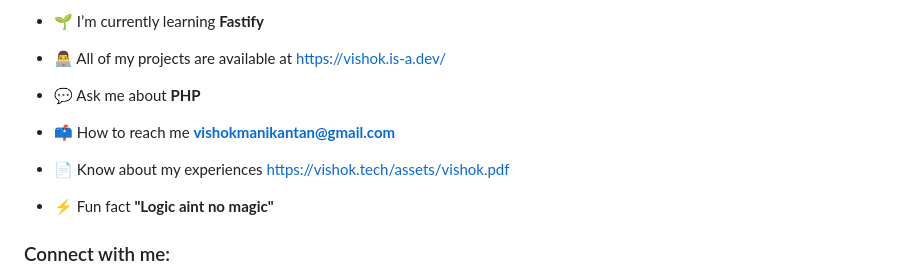
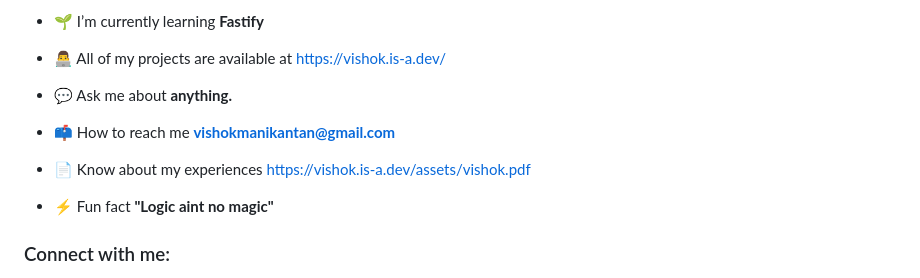
Before and after one commit to mvishok/mvishok, a Markdown page: README.md, the part around the change. Drawn GitHub-style.

```diff
--- a/README.md
+++ b/README.md
@@ -13,11 +13,11 @@
 
 - 👨‍💻 All of my projects are available at [https://vishok.is-a.dev/](https://vishok.is-a.dev/)
 
-- 💬 Ask me about **PHP**
+- 💬 Ask me about **anything.**
 
 - 📫 How to reach me **vishokmanikantan@gmail.com**
 
-- 📄 Know about my experiences [https://vishok.tech/assets/vishok.pdf](https://vishok.tech/assets/vishok.pdf)
+- 📄 Know about my experiences [https://vishok.is-a.dev/assets/vishok.pdf](https://vishok.is-a.dev/assets/vishok.pdf)
 
 - ⚡ Fun fact **"Logic aint no magic"**
 
```
